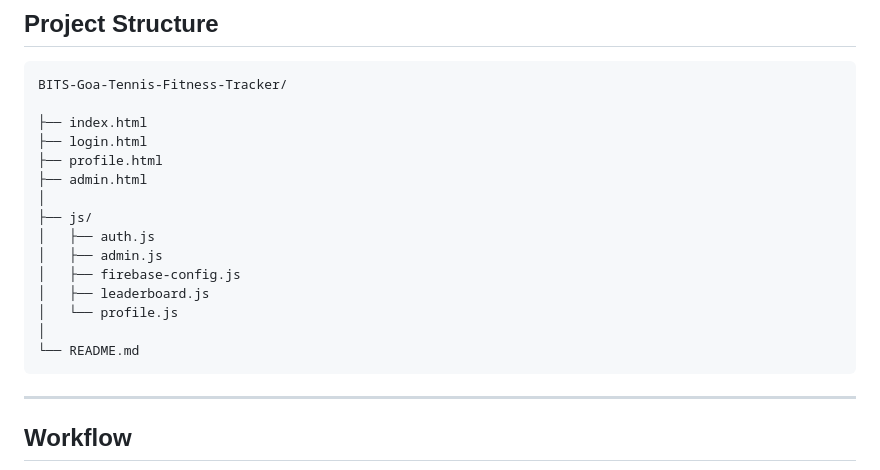
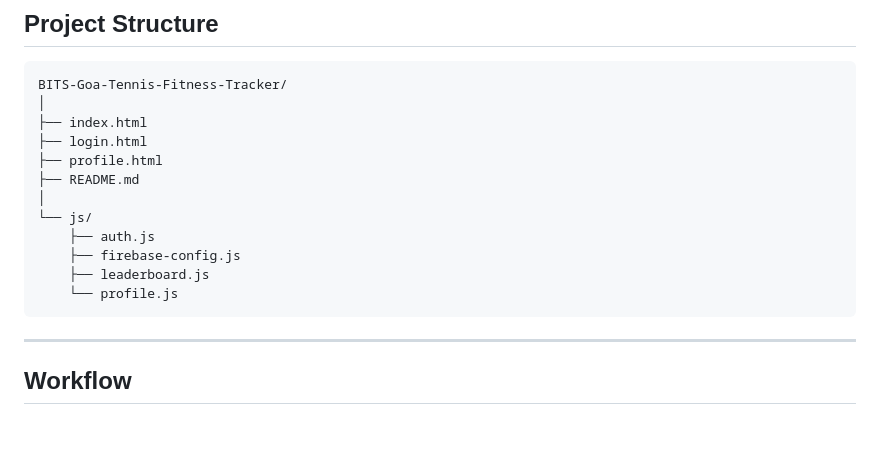
Before and after one commit to Shaurya-1729/BITS-Goa-Tennis-Fitness-Tracker, a Markdown page: README.md, the part around the change. GitHub-like rendering; blank space fills up the shorter version.

````diff
--- a/README.md
+++ b/README.md
@@ -171,20 +171,17 @@ The application uses Firestore to store:
 
 ```text
 BITS-Goa-Tennis-Fitness-Tracker/
-
+│
 ├── index.html
 ├── login.html
 ├── profile.html
-├── admin.html
+├── README.md
 │
-├── js/
-│   ├── auth.js
-│   ├── admin.js
-│   ├── firebase-config.js
-│   ├── leaderboard.js
-│   └── profile.js
-│
-└── README.md
+└── js/
+    ├── auth.js
+    ├── firebase-config.js
+    ├── leaderboard.js
+    └── profile.js
 ```
 ---
 
````
